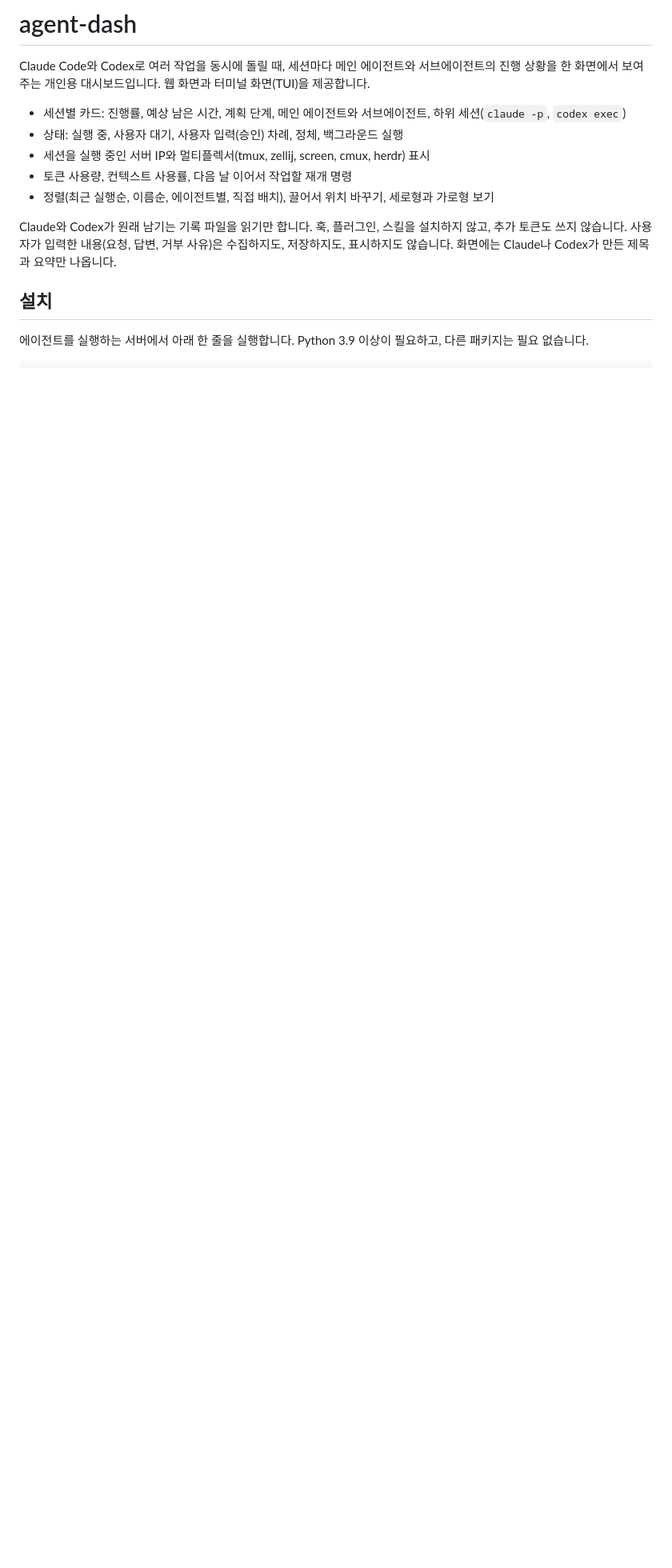
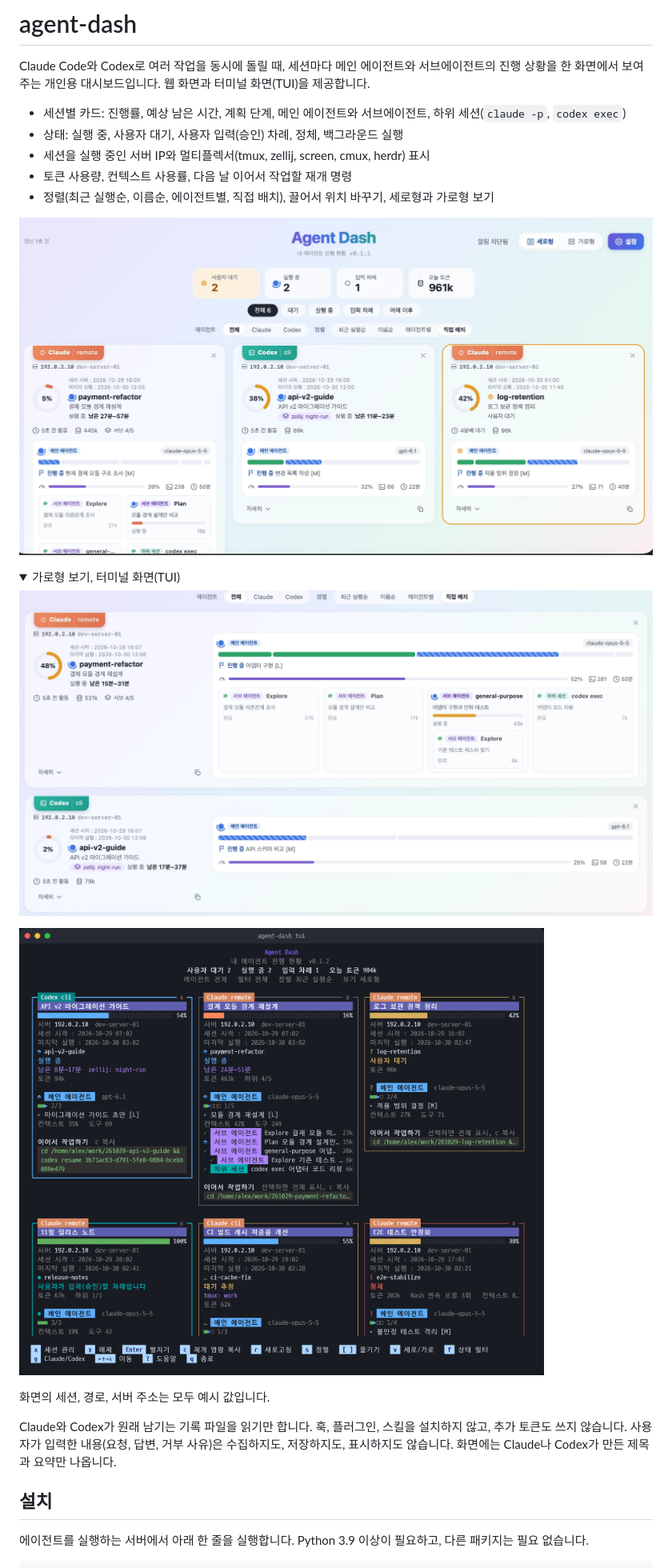
Before and after one commit to nota-github/agent-dash, a Markdown page: README.md, the part around the change printed below. Shown: that part at 80% size. Drawn GitHub-style; pictures changed too: docs/images/tui.png (added), docs/images/web-grid.png (added), docs/images/web-list.png (added); folded sections open; blank space fills up the shorter version.

Commit message:
README에 화면 이미지와 세션 등록 방법 추가
이미지의 세션, 경로, 서버 주소는 모두 예시 값이다.

```diff
--- a/README.md
+++ b/README.md
@@ -7,6 +7,19 @@ Claude Code와 Codex로 여러 작업을 동시에 돌릴 때, 세션마다 메
 - 세션을 실행 중인 서버 IP와 멀티플렉서(tmux, zellij, screen, cmux, herdr) 표시
 - 토큰 사용량, 컨텍스트 사용률, 다음 날 이어서 작업할 재개 명령
 - 정렬(최근 실행순, 이름순, 에이전트별, 직접 배치), 끌어서 위치 바꾸기, 세로형과 가로형 보기
+
+![웹 화면, 세로형](docs/images/web-grid.png)
+
+<details>
+<summary>가로형 보기, 터미널 화면(TUI)</summary>
+
+![웹 화면, 가로형](docs/images/web-list.png)
+
+![터미널 화면](docs/images/tui.png)
+
+</details>
+
+화면의 세션, 경로, 서버 주소는 모두 예시 값입니다.
 
 Claude와 Codex가 원래 남기는 기록 파일을 읽기만 합니다. 훅, 플러그인, 스킬을 설치하지 않고, 추가 토큰도 쓰지 않습니다. 사용자가 입력한 내용(요청, 답변, 거부 사유)은 수집하지도, 저장하지도, 표시하지도 않습니다. 화면에는 Claude나 Codex가 만든 제목과 요약만 나옵니다.
 
```
Also changed, not shown: other parts of README.md (+20 -4 lines).
